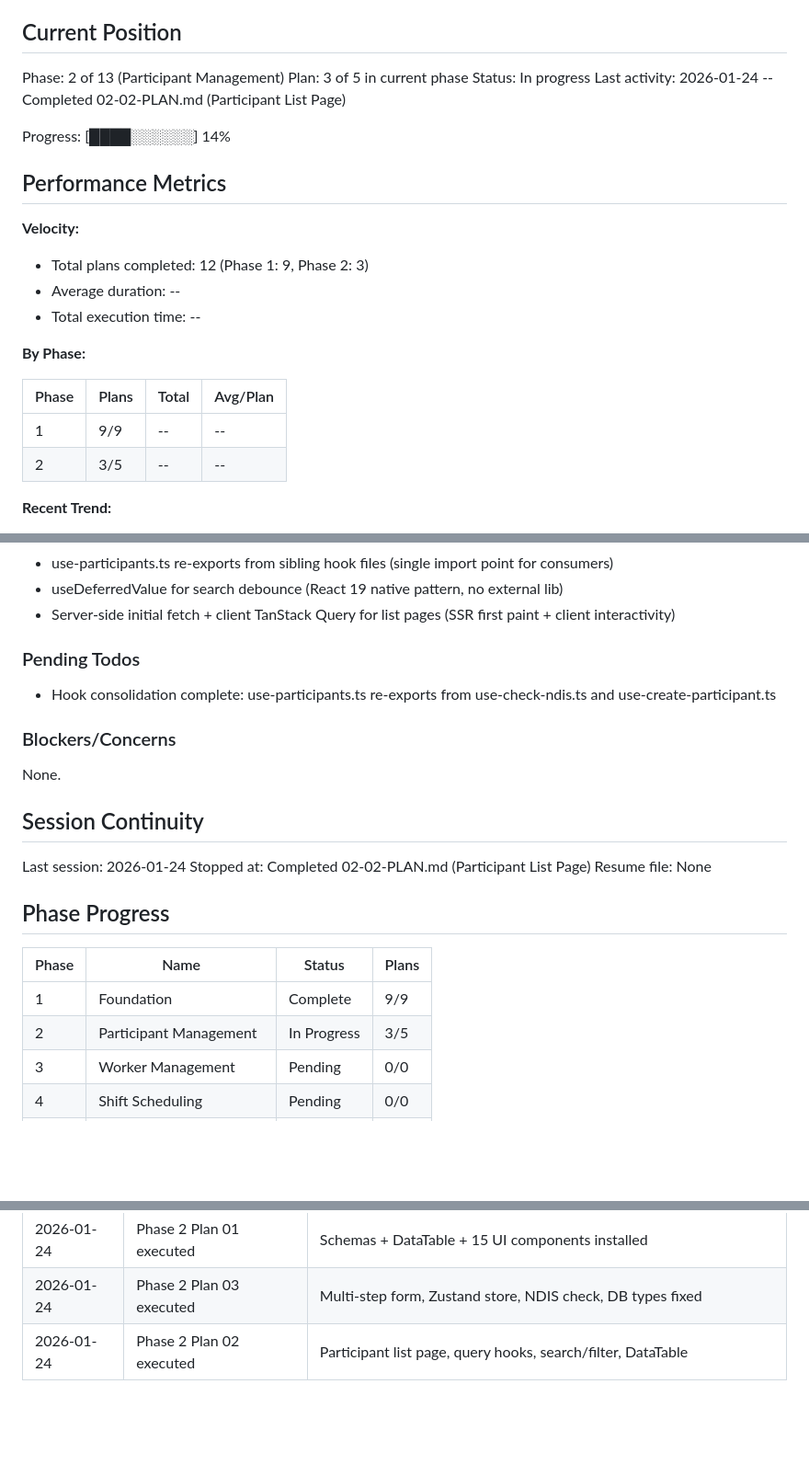
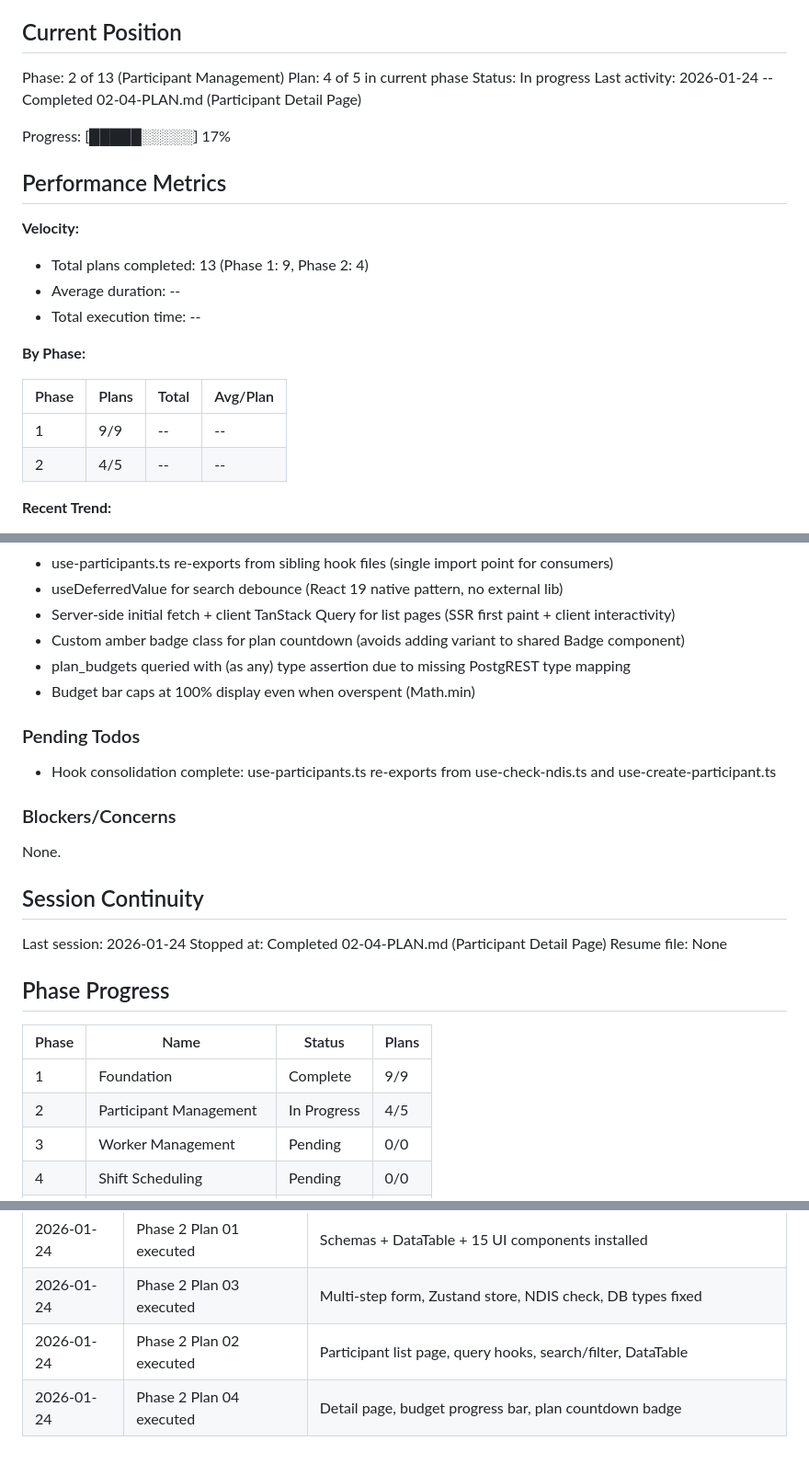
Before and after one commit to cleanupbro/ephraimcare-NDIS-portal, a Markdown page: .planning/STATE.md, 3 parts joined by grey strips. Shown at 92% size. Rendered like a GitHub page; blank space fills up the shorter version.

Commit message:
docs(02-04): complete participant detail page plan
Tasks completed: 3/3
- Create budget progress bar and plan countdown badge components
- Create participant detail content component
- Create participant detail page route

SUMMARY: .planning/phases/02-participant-management/02-04-SUMMARY.md

Co-Authored-By: Claude Opus 4.5 <noreply@anthropic.com>

```diff
--- a/.planning/STATE.md
+++ b/.planning/STATE.md
@@ -10,16 +10,16 @@ See: .planning/PROJECT.md (updated 2026-01-24)
 ## Current Position
 
 Phase: 2 of 13 (Participant Management)
-Plan: 3 of 5 in current phase
+Plan: 4 of 5 in current phase
 Status: In progress
-Last activity: 2026-01-24 -- Completed 02-02-PLAN.md (Participant List Page)
+Last activity: 2026-01-24 -- Completed 02-04-PLAN.md (Participant Detail Page)
 
-Progress: [████░░░░░░] 14%
+Progress: [█████░░░░░] 17%
 
 ## Performance Metrics
 
 **Velocity:**
-- Total plans completed: 12 (Phase 1: 9, Phase 2: 3)
+- Total plans completed: 13 (Phase 1: 9, Phase 2: 4)
 - Average duration: --
 - Total execution time: --
 
@@ -28,7 +28,7 @@ Progress: [████░░░░░░] 14%
 | Phase | Plans | Total | Avg/Plan |
 |-------|-------|-------|----------|
 | 1 | 9/9 | -- | -- |
-| 2 | 3/5 | -- | -- |
+| 2 | 4/5 | -- | -- |
 
 **Recent Trend:**
 - Last 5 plans: --
@@ -53,6 +53,9 @@ Recent decisions affecting current work:
 - use-participants.ts re-exports from sibling hook files (single import point for consumers)
 - useDeferredValue for search debounce (React 19 native pattern, no external lib)
 - Server-side initial fetch + client TanStack Query for list pages (SSR first paint + client interactivity)
+- Custom amber badge class for plan countdown (avoids adding variant to shared Badge component)
+- plan_budgets queried with (as any) type assertion due to missing PostgREST type mapping
+- Budget bar caps at 100% display even when overspent (Math.min)
 
 ### Pending Todos
 
@@ -65,7 +68,7 @@ None.
 ## Session Continuity
 
 Last session: 2026-01-24
-Stopped at: Completed 02-02-PLAN.md (Participant List Page)
+Stopped at: Completed 02-04-PLAN.md (Participant Detail Page)
 Resume file: None
 
 ## Phase Progress
@@ -73,7 +76,7 @@ Resume file: None
 | Phase | Name | Status | Plans |
 |-------|------|--------|-------|
 | 1 | Foundation | Complete | 9/9 |
-| 2 | Participant Management | In Progress | 3/5 |
+| 2 | Participant Management | In Progress | 4/5 |
 | 3 | Worker Management | Pending | 0/0 |
 | 4 | Shift Scheduling | Pending | 0/0 |
 | 5 | Worker Mobile App | Pending | 0/0 |
@@ -97,3 +100,4 @@ Resume file: None
 | 2026-01-24 | Phase 2 Plan 01 executed | Schemas + DataTable + 15 UI components installed |
 | 2026-01-24 | Phase 2 Plan 03 executed | Multi-step form, Zustand store, NDIS check, DB types fixed |
 | 2026-01-24 | Phase 2 Plan 02 executed | Participant list page, query hooks, search/filter, DataTable |
+| 2026-01-24 | Phase 2 Plan 04 executed | Detail page, budget progress bar, plan countdown badge |
```
Also changed, not shown: 1 other file.
